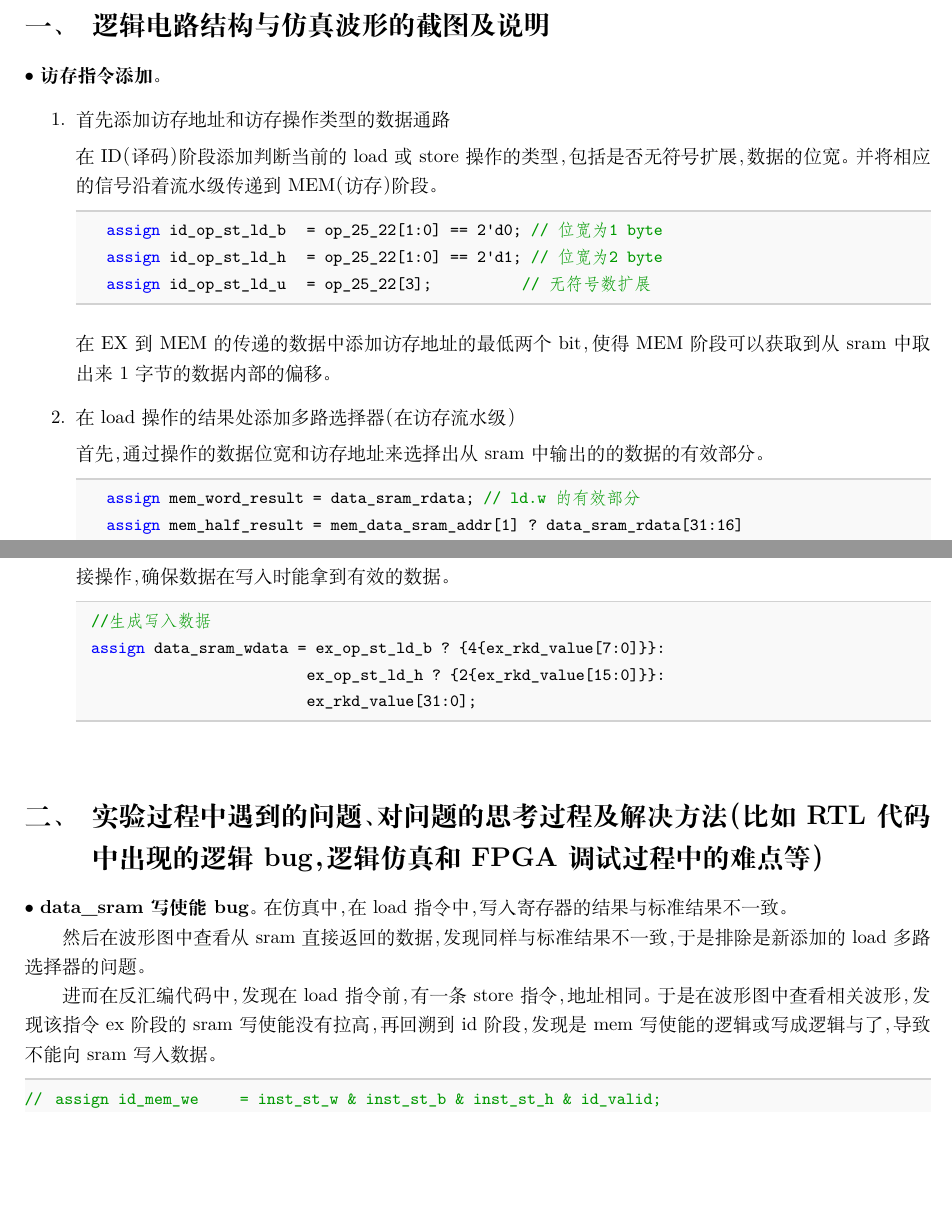
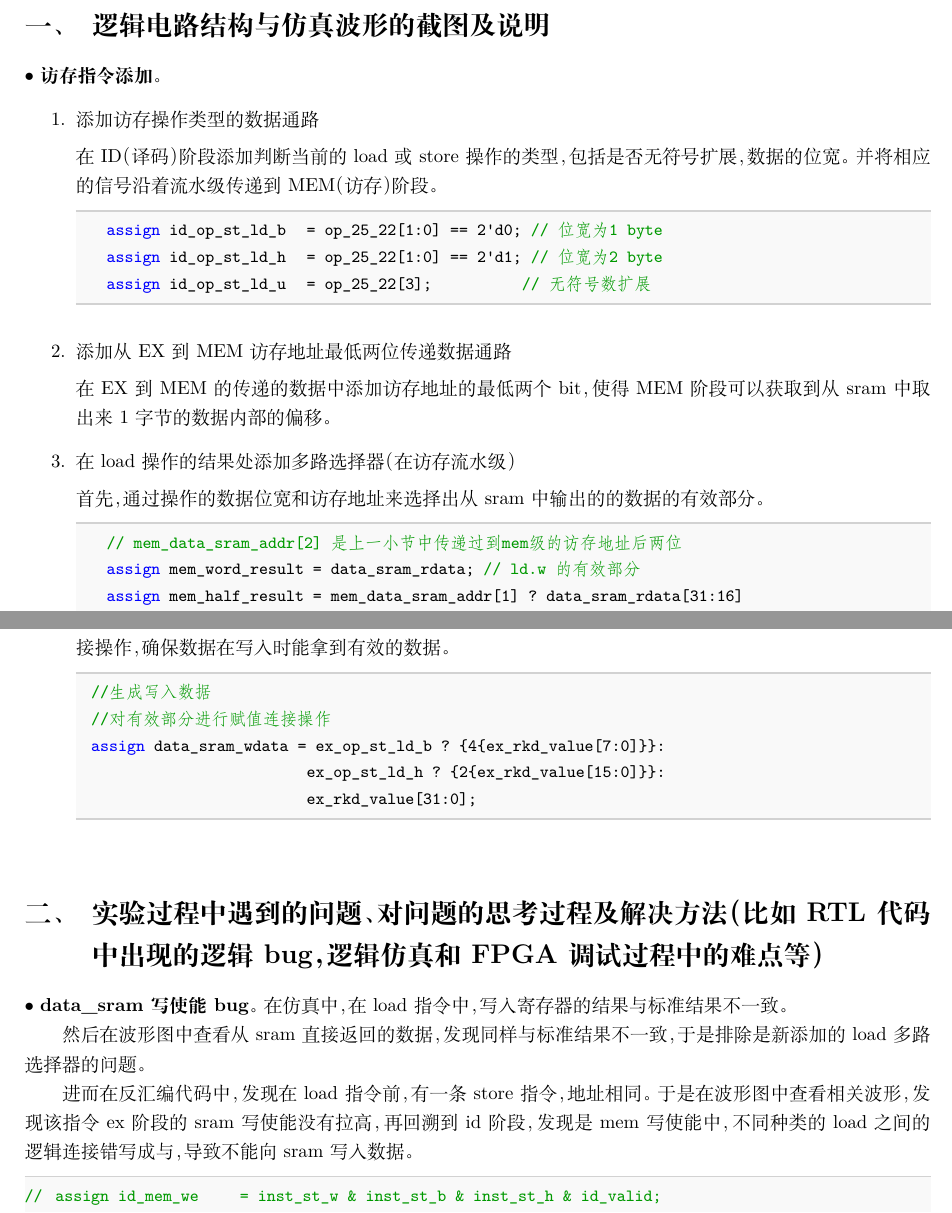
Before and after one commit to ahuahaveahappyday/calab-68, a LaTeX document (Cooperative_project/prj3_exp11/report/main.tex): two parts of pages 1 and 2 of 3, joined at a grey line, cut so that both start at the same text, the shorter picture padded with empty space. Compiled offline with XeLaTeX.

Commit message:
docs: modify report of exp11

```diff
--- a/Cooperative_project/prj3_exp11/report/main.tex
+++ b/Cooperative_project/prj3_exp11/report/main.tex
@@ -98,7 +98,7 @@
 $\bullet$
 \textbf{访存指令添加}。
 \begin{enumerate}
-  \item 首先添加访存地址和访存操作类型的数据通路
+  \item 添加访存操作类型的数据通路
 
   在ID（译码）阶段添加判断当前的load 或 store操作的类型，包括是否无符号扩展，数据的位宽。并将相应的信号沿着流水级传递到MEM（访存）阶段。
 
@@ -107,12 +107,15 @@ $\bullet$
     assign id_op_st_ld_h      = op_25_22[1:0] == 2'd1;    // 位宽为2 byte
     assign id_op_st_ld_u      = op_25_22[3];              // 无符号数扩展
   \end{lstlisting}
+\item 添加从EX到MEM访存地址最低两位传递数据通路
 
   在EX到MEM的传递的数据中添加访存地址的最低两个bit，使得MEM阶段可以获取到从sram中取出来1字节的数据内部的偏移。
+
   \item 在load操作的结果处添加多路选择器（在访存流水级）
 
   首先，通过操作的数据位宽和访存地址来选择出从sram中输出的的数据的有效部分。
   \begin{lstlisting}[language=verilog]
+    // mem_data_sram_addr[2] 是上一小节中传递过到mem级的访存地址后两位
     assign mem_word_result =    data_sram_rdata;   // ld.w 的有效部分
     assign mem_half_result =    mem_data_sram_addr[1] ? data_sram_rdata[31:16]
                                 : data_sram_rdata[15:0];    // ld.h 的有效部分
@@ -150,6 +153,7 @@ $\bullet$
   确保数据在写入时能拿到有效的数据。
 \begin{lstlisting}[language=verilog]
   //生成写入数据
+  //对有效部分进行赋值连接操作
   assign data_sram_wdata  =    ex_op_st_ld_b ? {4{ex_rkd_value[7:0]}}:
                               ex_op_st_ld_h ? {2{ex_rkd_value[15:0]}}:
                               ex_rkd_value[31:0];
@@ -169,7 +173,7 @@ $\bullet$
 然后在波形图中查看从sram直接返回的数据，发现同样与标准结果不一致，于是排除是新添加的load多路选择器的问题。
 
 进而在反汇编代码中，发现在load指令前，有一条store指令，地址相同。于是在波形图中查看相关波形，发现该指令ex阶段的sram写使能没有拉高，再回溯到id阶段，
-发现是mem写使能的逻辑或写成逻辑与了，导致不能向sram写入数据。
+发现是mem写使能中，不同种类的load之间的逻辑连接错写成与，导致不能向sram写入数据。
 
 \begin{lstlisting}[language=verilog]
 //  assign id_mem_we        = inst_st_w & inst_st_b & inst_st_h & id_valid;
```
Also changed, not shown: Cooperative_project/prj3_exp11/report/main.pdf, 2 other files.
